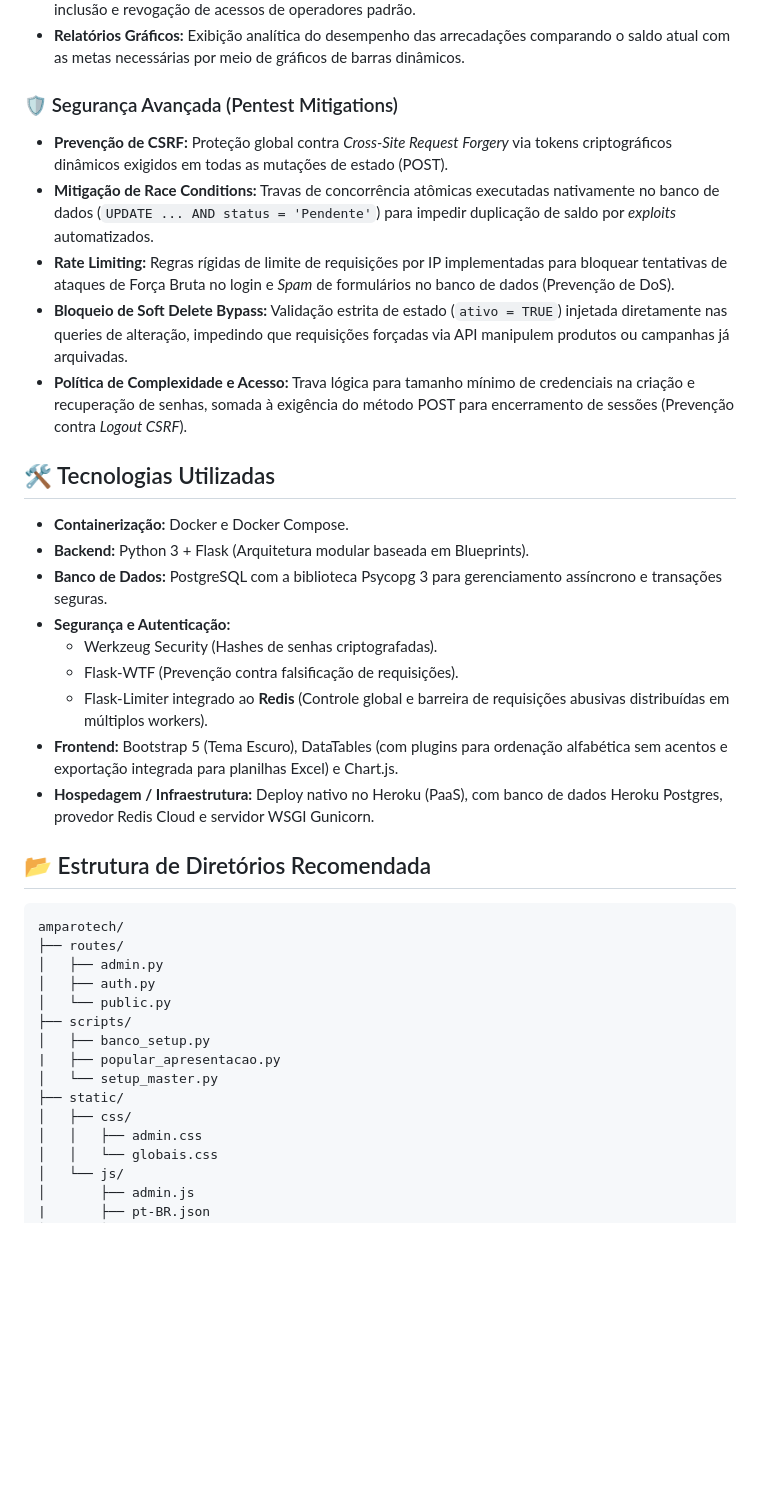
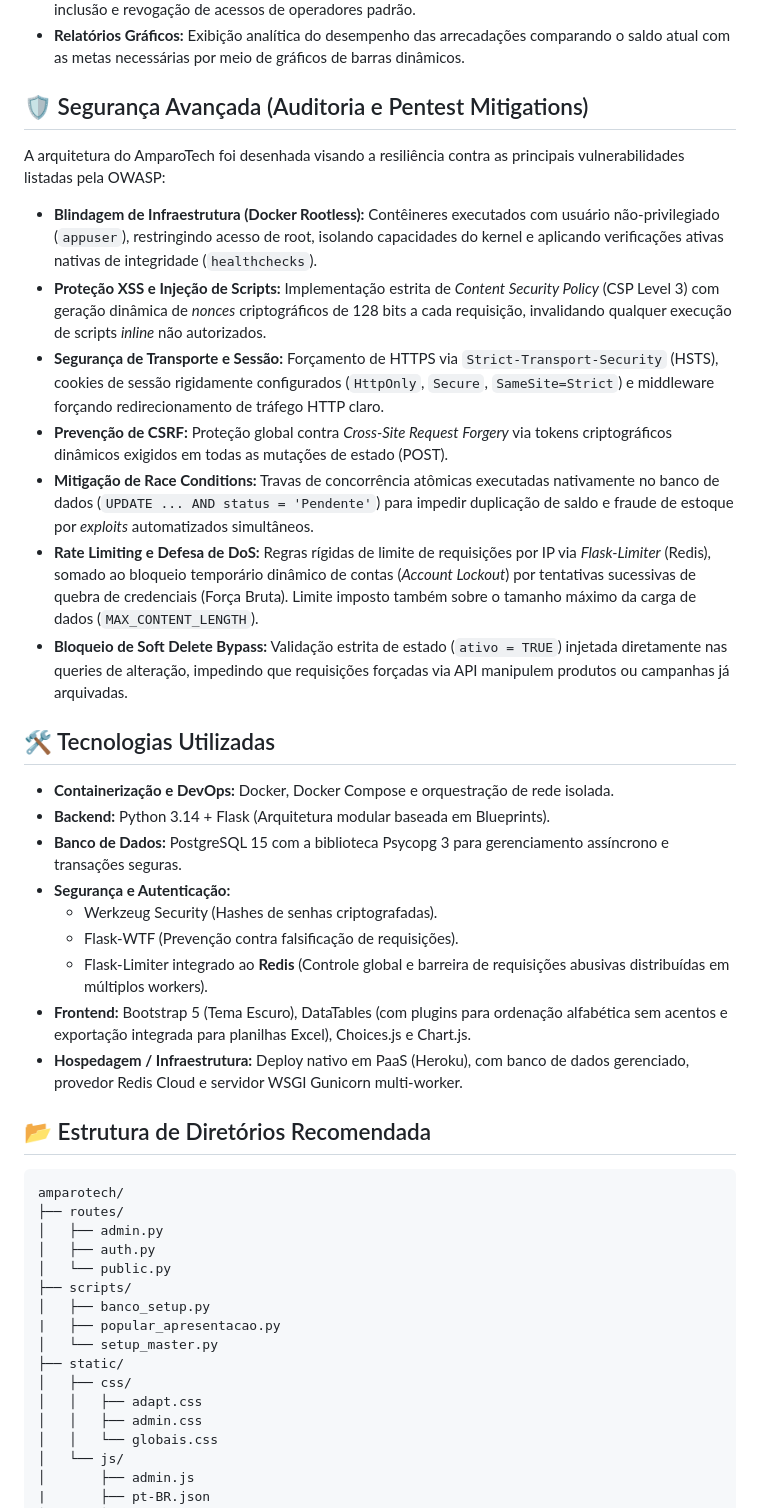
Before and after one commit to rafaelpradoj/amparo-tech, a Markdown page: README.md, the part around one of its changes. Rendered like a GitHub page; blank space fills up the shorter version.

```diff
--- a/README.md
+++ b/README.md
@@ -17,23 +17,27 @@ O **AmparoTech** é uma plataforma web desenvolvida para conectar a solidariedad
 * **Gestão de Contas Master:** Controle de permissões avançado restrito a administradores Master para inclusão e revogação de acessos de operadores padrão.
 * **Relatórios Gráficos:** Exibição analítica do desempenho das arrecadações comparando o saldo atual com as metas necessárias por meio de gráficos de barras dinâmicos.
 
-### 🛡️ Segurança Avançada (Pentest Mitigations)
+## 🛡️ Segurança Avançada (Auditoria e Pentest Mitigations)
+A arquitetura do AmparoTech foi desenhada visando a resiliência contra as principais vulnerabilidades listadas pela OWASP:
+
+* **Blindagem de Infraestrutura (Docker Rootless):** Contêineres executados com usuário não-privilegiado (`appuser`), restringindo acesso de root, isolando capacidades do kernel e aplicando verificações ativas nativas de integridade (`healthchecks`).
+* **Proteção XSS e Injeção de Scripts:** Implementação estrita de *Content Security Policy* (CSP Level 3) com geração dinâmica de *nonces* criptográficos de 128 bits a cada requisição, invalidando qualquer execução de scripts *inline* não autorizados.
+* **Segurança de Transporte e Sessão:** Forçamento de HTTPS via `Strict-Transport-Security` (HSTS), cookies de sessão rigidamente configurados (`HttpOnly`, `Secure`, `SameSite=Strict`) e middleware forçando redirecionamento de tráfego HTTP claro.
 * **Prevenção de CSRF:** Proteção global contra *Cross-Site Request Forgery* via tokens criptográficos dinâmicos exigidos em todas as mutações de estado (POST).
-* **Mitigação de Race Conditions:** Travas de concorrência atômicas executadas nativamente no banco de dados (`UPDATE ... AND status = 'Pendente'`) para impedir duplicação de saldo por *exploits* automatizados.
-* **Rate Limiting:** Regras rígidas de limite de requisições por IP implementadas para bloquear tentativas de ataques de Força Bruta no login e *Spam* de formulários no banco de dados (Prevenção de DoS).
+* **Mitigação de Race Conditions:** Travas de concorrência atômicas executadas nativamente no banco de dados (`UPDATE ... AND status = 'Pendente'`) para impedir duplicação de saldo e fraude de estoque por *exploits* automatizados simultâneos.
+* **Rate Limiting e Defesa de DoS:** Regras rígidas de limite de requisições por IP via *Flask-Limiter* (Redis), somado ao bloqueio temporário dinâmico de contas (*Account Lockout*) por tentativas sucessivas de quebra de credenciais (Força Bruta). Limite imposto também sobre o tamanho máximo da carga de dados (`MAX_CONTENT_LENGTH`).
 * **Bloqueio de Soft Delete Bypass:** Validação estrita de estado (`ativo = TRUE`) injetada diretamente nas queries de alteração, impedindo que requisições forçadas via API manipulem produtos ou campanhas já arquivadas.
-* **Política de Complexidade e Acesso:** Trava lógica para tamanho mínimo de credenciais na criação e recuperação de senhas, somada à exigência do método POST para encerramento de sessões (Prevenção contra *Logout CSRF*).
 
 ## 🛠️ Tecnologias Utilizadas
-* **Containerização:** Docker e Docker Compose.
-* **Backend:** Python 3 + Flask (Arquitetura modular baseada em Blueprints).
-* **Banco de Dados:** PostgreSQL com a biblioteca Psycopg 3 para gerenciamento assíncrono e transações seguras.
+* **Containerização e DevOps:** Docker, Docker Compose e orquestração de rede isolada.
+* **Backend:** Python 3.14 + Flask (Arquitetura modular baseada em Blueprints).
+* **Banco de Dados:** PostgreSQL 15 com a biblioteca Psycopg 3 para gerenciamento assíncrono e transações seguras.
 * **Segurança e Autenticação:**
   * Werkzeug Security (Hashes de senhas criptografadas).
   * Flask-WTF (Prevenção contra falsificação de requisições).
   * Flask-Limiter integrado ao **Redis** (Controle global e barreira de requisições abusivas distribuídas em múltiplos workers).
-* **Frontend:** Bootstrap 5 (Tema Escuro), DataTables (com plugins para ordenação alfabética sem acentos e exportação integrada para planilhas Excel) e Chart.js.
-* **Hospedagem / Infraestrutura:** Deploy nativo no Heroku (PaaS), com banco de dados Heroku Postgres, provedor Redis Cloud e servidor WSGI Gunicorn.
+* **Frontend:** Bootstrap 5 (Tema Escuro), DataTables (com plugins para ordenação alfabética sem acentos e exportação integrada para planilhas Excel), Choices.js e Chart.js.
+* **Hospedagem / Infraestrutura:** Deploy nativo em PaaS (Heroku), com banco de dados gerenciado, provedor Redis Cloud e servidor WSGI Gunicorn multi-worker.
 
 ## 📂 Estrutura de Diretórios Recomendada
 
@@ -49,6 +53,7 @@ amparotech/
 │   └── setup_master.py
 ├── static/
 │   ├── css/
+│   │   ├── adapt.css
 │   │   ├── admin.css
 │   │   └── globais.css
 │   └── js/
```
Also changed, not shown: other parts of README.md (+18 -13 lines).
